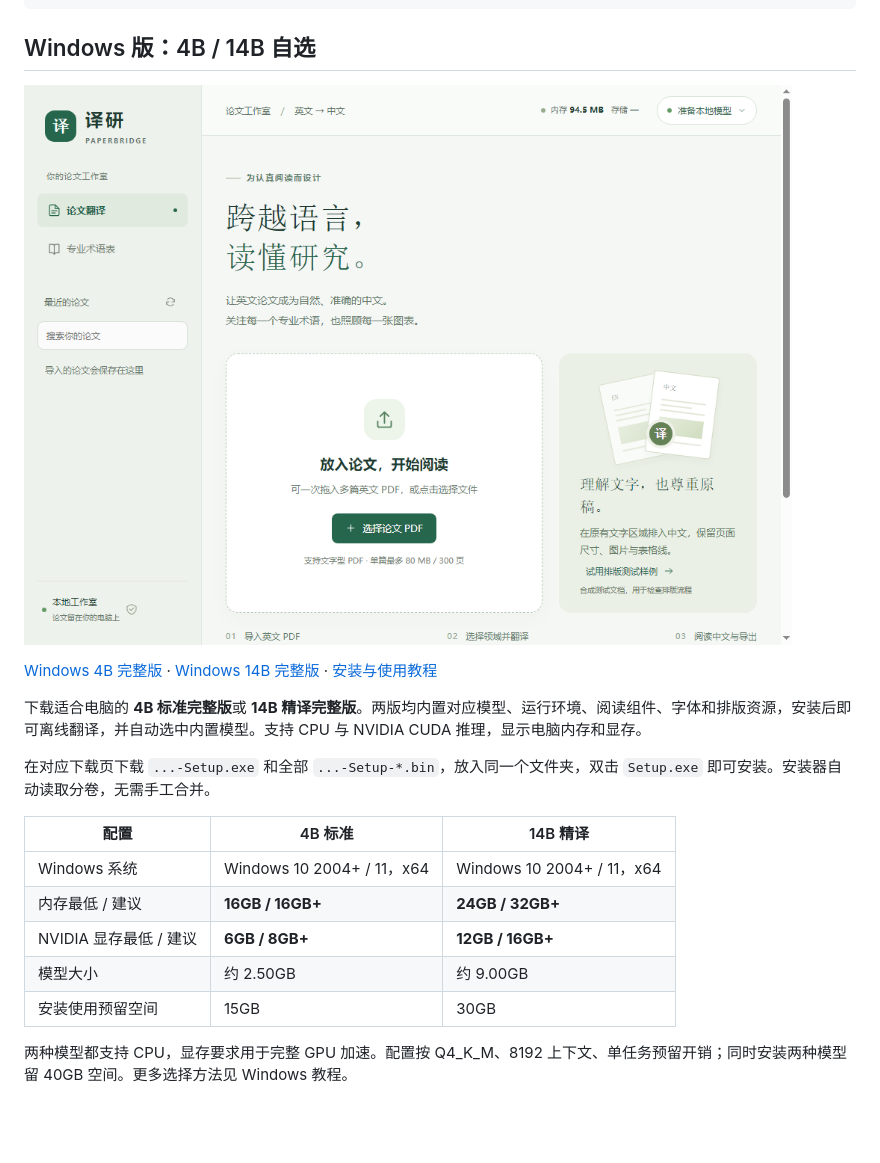
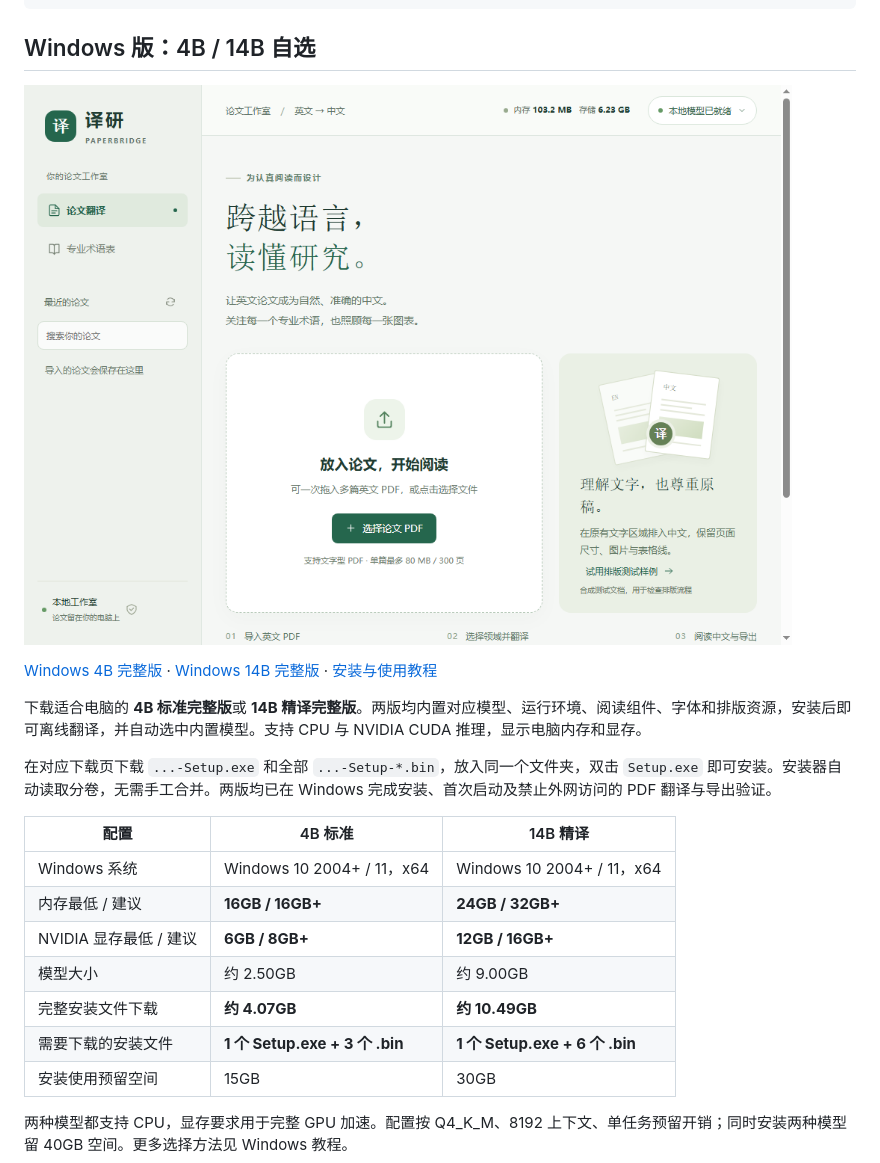
Before and after one commit to hengyuwu-dot/yiyan-paperbridge, a Markdown page: README.md, the part around the change. GitHub-like rendering; pictures changed too: docs/images/windows-workspace.png; blank space fills up the shorter version.

Commit message:
Document complete offline 4B and 14B downloads with verified Windows startup photo

```diff
--- a/README.md
+++ b/README.md
@@ -84,7 +84,7 @@ light curve = 光变曲线
 
 下载适合电脑的 **4B 标准完整版**或 **14B 精译完整版**。两版均内置对应模型、运行环境、阅读组件、字体和排版资源，安装后即可离线翻译，并自动选中内置模型。支持 CPU 与 NVIDIA CUDA 推理，显示电脑内存和显存。
 
-在对应下载页下载 `...-Setup.exe` 和全部 `...-Setup-*.bin`，放入同一个文件夹，双击 `Setup.exe` 即可安装。安装器自动读取分卷，无需手工合并。
+在对应下载页下载 `...-Setup.exe` 和全部 `...-Setup-*.bin`，放入同一个文件夹，双击 `Setup.exe` 即可安装。安装器自动读取分卷，无需手工合并。两版均已在 Windows 完成安装、首次启动及禁止外网访问的 PDF 翻译与导出验证。
 
 | 配置 | 4B 标准 | 14B 精译 |
 | --- | --- | --- |
@@ -92,6 +92,8 @@ light curve = 光变曲线
 | 内存最低 / 建议 | **16GB / 16GB+** | **24GB / 32GB+** |
 | NVIDIA 显存最低 / 建议 | **6GB / 8GB+** | **12GB / 16GB+** |
 | 模型大小 | 约 2.50GB | 约 9.00GB |
+| 完整安装文件下载 | **约 4.07GB** | **约 10.49GB** |
+| 需要下载的安装文件 | **1 个 Setup.exe + 3 个 .bin** | **1 个 Setup.exe + 6 个 .bin** |
 | 安装使用预留空间 | 15GB | 30GB |
 
 两种模型都支持 CPU，显存要求用于完整 GPU 加速。配置按 Q4_K_M、8192 上下文、单任务预留开销；同时安装两种模型留 40GB 空间。更多选择方法见 Windows 教程。
```
Also changed, not shown: docs/WINDOWS_INSTALL.md (+6 -2 lines).
